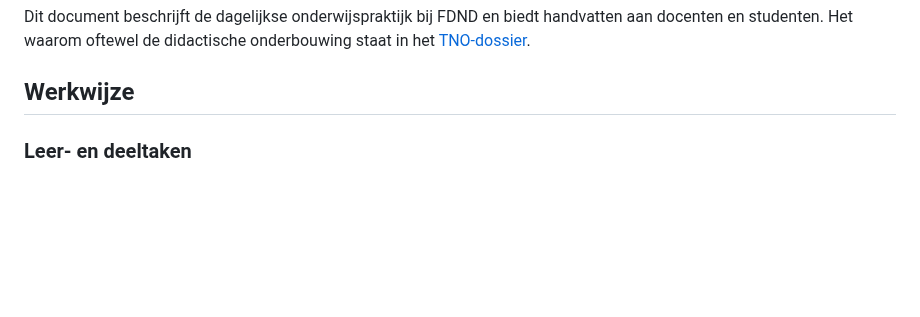
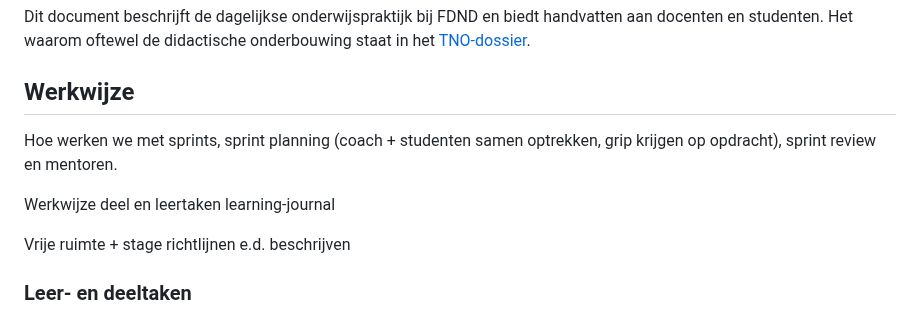
Before and after one commit to fdnd/docs.fdnd.nl, a Markdown page: docs/onderwijs.md, the part around the change. Rendered like a GitHub page; blank space fills up the shorter version.

```diff
--- a/docs/onderwijs.md
+++ b/docs/onderwijs.md
@@ -4,6 +4,12 @@ Dit document beschrijft de dagelijkse onderwijspraktijk bij FDND en biedt handva
 
 ## Werkwijze
 
+Hoe werken we met sprints,
+sprint planning (coach + studenten samen optrekken, grip krijgen op opdracht), sprint review en mentoren.
+
+Werkwijze deel en leertaken learning-journal
+
+Vrije ruimte + stage richtlijnen e.d. beschrijven
 
 ### Leer- en deeltaken
 
```
Also changed, not shown: docs/reflectie.md (+11 -1 lines).
